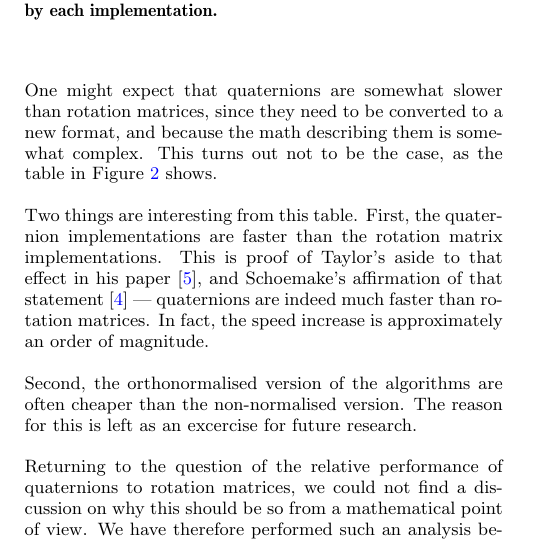
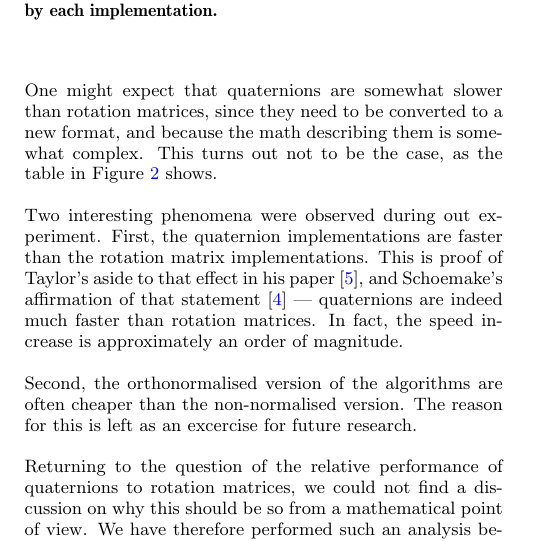
Before and after one commit to danini-the-panini/euler-vs-hamilton, a LaTeX paper (report/main.tex): part of one column of page 3 of 4, cut so that both start at the same text. Compiled offline with pdfLaTeX.

Commit message:
Rephrased a sentence that was confusing due to removed tables.

```diff
--- a/report/main.tex
+++ b/report/main.tex
@@ -191,7 +191,7 @@ This turns out not to be the case, as the table in Figure \ref{fig:performance-t
 \label{fig:performance-table}
 \end{figure}
 
-Two things are interesting from this table.
+Two interesting phenomena were observed during out experiment.
 First, the quaternion implementations are faster than the rotation matrix implementations.
 This is proof of Taylor's aside to that effect in his paper \cite{taylor79}, and Schoemake's affirmation of that statement \cite{schoemake85} --- quaternions are indeed much faster than rotation matrices.
 In fact, the speed increase is approximately an order of magnitude.
```
